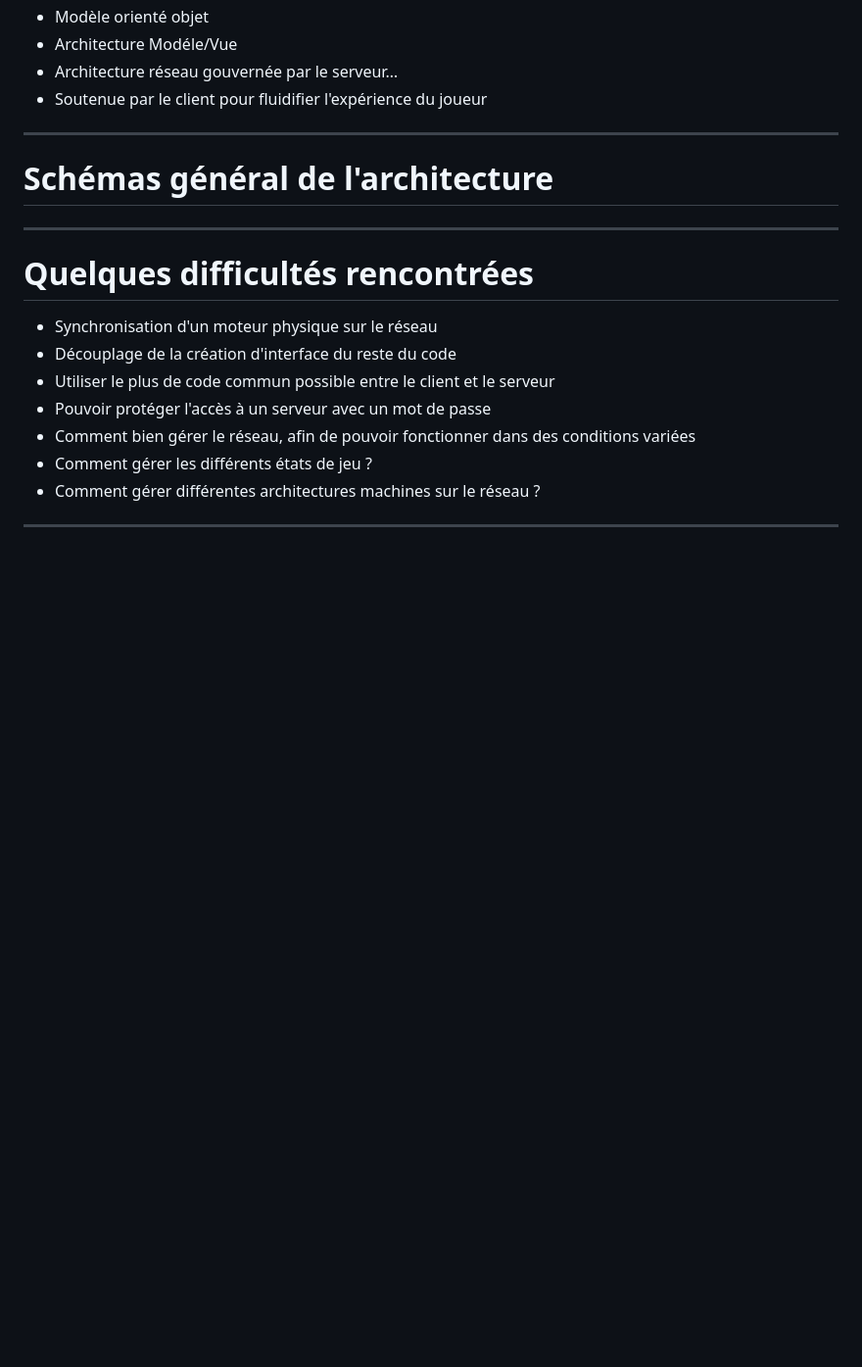
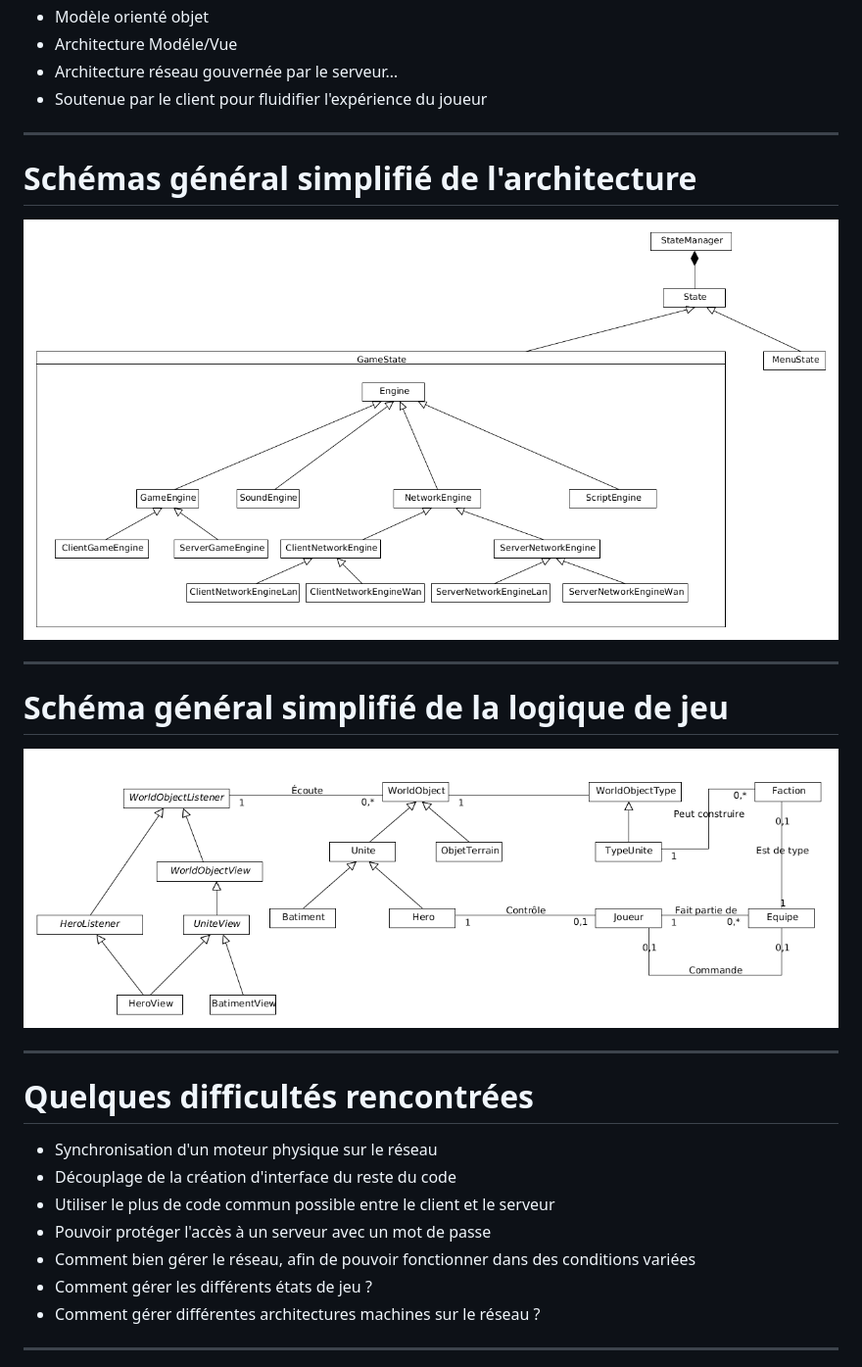
Before and after one commit to xabufr/meteor-falls, a Markdown page: content.md, the part around one of its changes. Shown at 98% size. GitHub-like rendering; pictures changed too: architecture.png (added), gameLogic.png (added); blank space fills up the shorter version.

Commit message:
Ajout de schémas, Ajout/modification de parties

```diff
--- a/content.md
+++ b/content.md
@@ -50,7 +50,15 @@ class: center, middle
 
 ---
 
-# Schémas général de l'architecture
+# Schémas général simplifié de l'architecture
+
+![image](architecture.png)
+
+---
+
+# Schéma général simplifié de la logique de jeu
+
+![image](gameLogic.png)
 
 ---
 
```
Also changed, not shown: other parts of content.md (+17 -2 lines), 3 other files.
